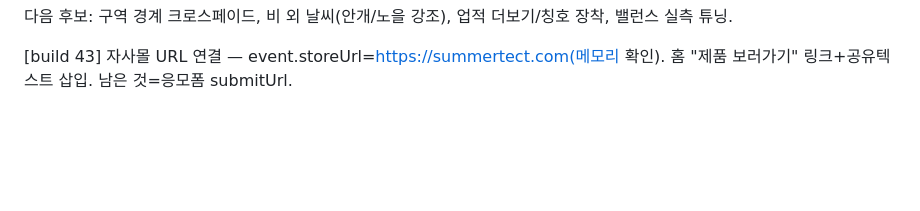
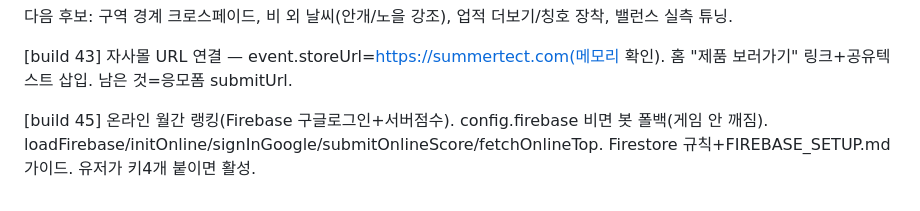
Before and after one commit to jangjo345/busan-heat-runner, a Markdown page: progress.md, the part around the change. Rendered like a GitHub page; blank space fills up the shorter version.

Commit message:
docs: progress.md build 45

```diff
--- a/progress.md
+++ b/progress.md
@@ -131,3 +131,5 @@
 다음 후보: 구역 경계 크로스페이드, 비 외 날씨(안개/노을 강조), 업적 더보기/칭호 장착, 밸런스 실측 튜닝.
 
 [build 43] 자사몰 URL 연결 — event.storeUrl=https://summertect.com(메모리 확인). 홈 "제품 보러가기" 링크+공유텍스트 삽입. 남은 것=응모폼 submitUrl.
+
+[build 45] 온라인 월간 랭킹(Firebase 구글로그인+서버점수). config.firebase 비면 봇 폴백(게임 안 깨짐). loadFirebase/initOnline/signInGoogle/submitOnlineScore/fetchOnlineTop. Firestore 규칙+FIREBASE_SETUP.md 가이드. 유저가 키4개 붙이면 활성.
```
